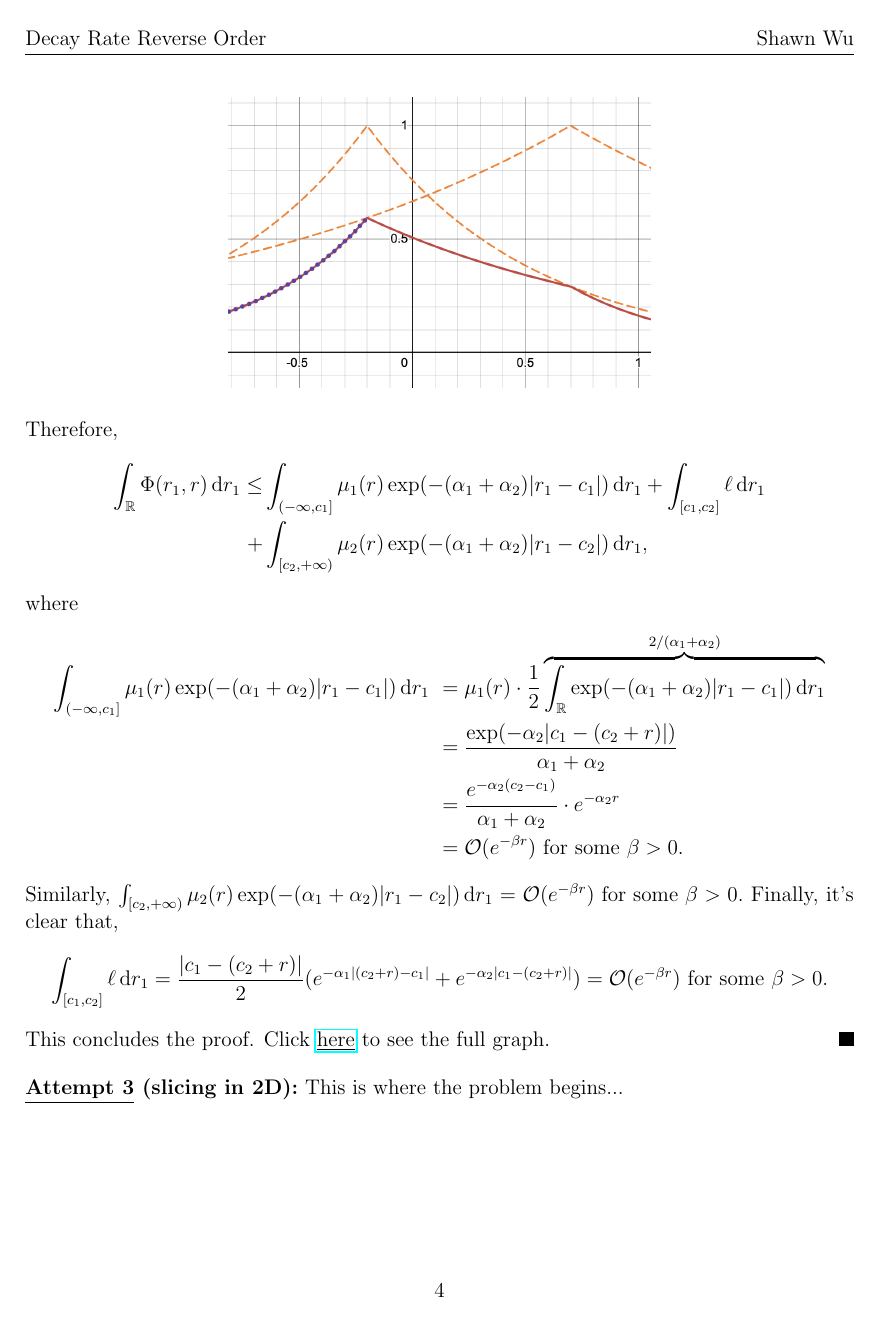
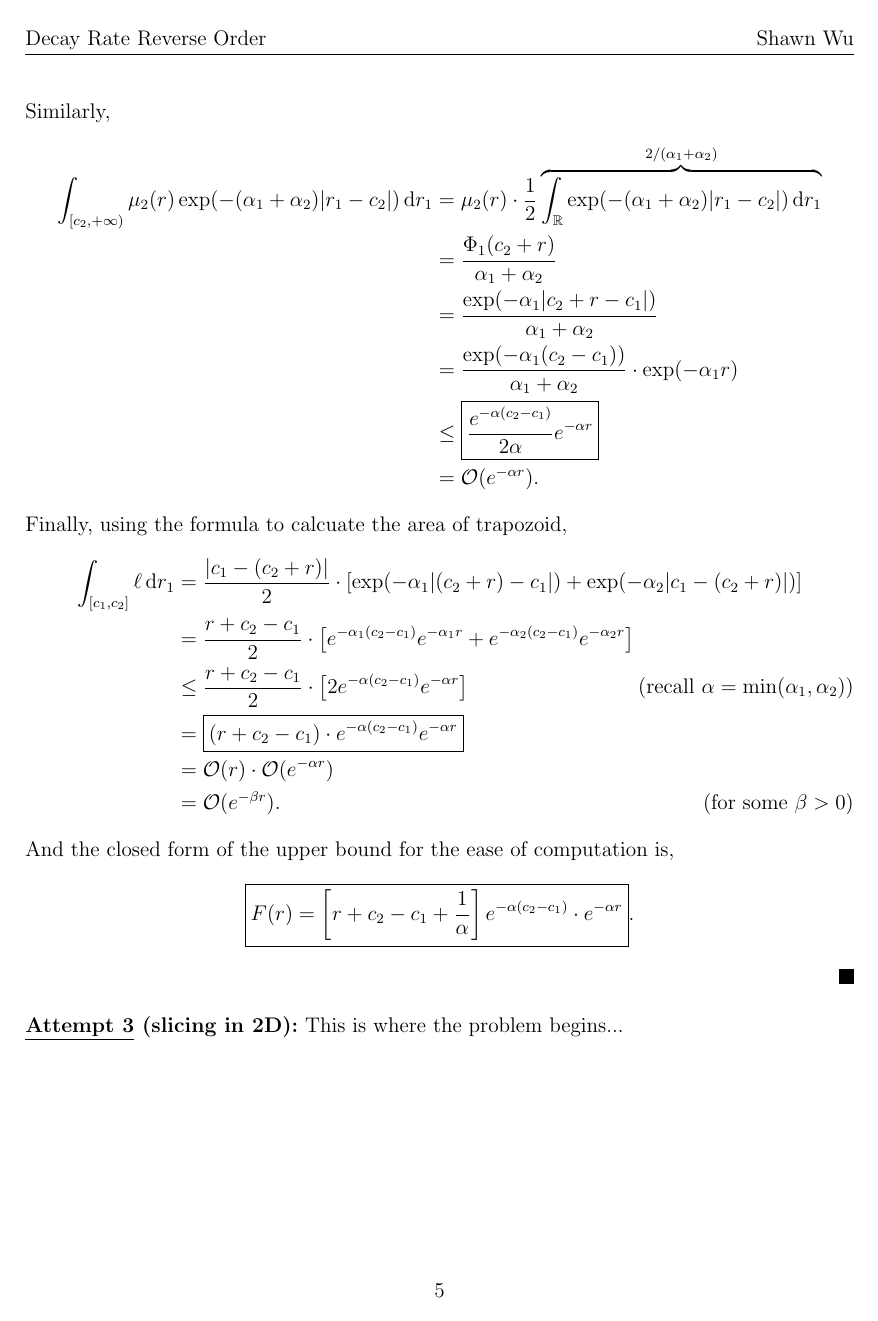
Before and after one commit to Shawn-Xihao-Wu/Research-2025-Fourcent, a LaTeX document (4_decay_rate_reverse/4_decay_rate_reverse.tex): page 4 of 4 before the commit and page 5 of 5 after it. Compiled offline with pdfLaTeX.

Commit message:
final form for 1d case

```diff
--- a/4_decay_rate_reverse/4_decay_rate_reverse.tex
+++ b/4_decay_rate_reverse/4_decay_rate_reverse.tex
@@ -123,6 +123,5 @@ Therefore,
 \begin{align*}
     \int_{\R} \Phi(r_1,r) \dr_1 \leq& \int_{(-\infty,c_1]} \mu_1(r) \exp(-(\alpha_1 + \alpha_2)|r_1 - c_1|) \dr_1
     + \int_{[c_1,c_2]} \ell \dr_1 \\
-    +&\int_{[c_2,+\infty)} \mu_2(r) \exp(-(\alpha_1 + \alpha_2)|r_1 - c_2|) \dr_1,
+    +&\int_{[c_2,+\infty)} \mu_2(r) \exp(-(\alpha_1 + \alpha_2)|r_1 - c_2|) \dr_1.
 \end{align*}
-where
@@ -132,3 +135 @@ where
     &= \frac{\exp(-\alpha_2|c_1 - (c_2 + r)|)}{\alpha_1 + \alpha_2}\\
-    &= \frac{e^{-\alpha_2(c_2-c_1)}}{\alpha_1 + \alpha_2} \cdot e^{-\alpha_2 r}\\
-    & = \mathcal{O}(e^{-\beta r}) \text{ for some } \beta > 0.
@@ -135,11 +139,30 @@ where
 \end{align*}
-Similarly, \(\int_{[c_2,+\infty)} \mu_2(r) \exp(-(\alpha_1 + \alpha_2)|r_1 - c_2|) \dr_1 = \mathcal{O}(e^{-\beta r}) \text{ for some } \beta > 0.\)
-Finally, it's clear that,
+Similarly,
 \begin{align*}
-    \int_{[c_1,c_2]} \ell \dr_1 = \frac{|c_1 - (c_2 + r)|}{2} (e^{-\alpha_1|(c_2 + r) - c_1|} + e^{-\alpha_2|c_1 - (c_2 + r)|}) = \mathcal{O}(e^{-\beta r}) \text{ for some } \beta > 0.
+    \int_{[c_2,+\infty)} \mu_2(r) \exp(-(\alpha_1 + \alpha_2)|r_1 - c_2|) \dr_1
+    & = \mu_2(r)  \cdot \frac{1}{2} \overbrace{\int_{\R} \exp(-(\alpha_1 + \alpha_2)|r_1 - c_2|) \dr_1}^{2/(\alpha_1 + \alpha_2)}\\
+    & = \frac{\Phi_1(c_2 + r)}{\alpha_1 + \alpha_2}\\
+    & = \frac{\exp(-\alpha_1|c_2 + r - c_1|)}{\alpha_1 + \alpha_2}\\
+    & = \frac{\exp(-\alpha_1(c_2 - c_1))}{\alpha_1 + \alpha_2} \cdot \exp(-\alpha_1 r)\\
+    & \leq \boxed{\frac{e^{-\alpha(c_2 - c_1)}}{2 \alpha} e^{-\alpha r}} \\
+    & = \mathcal{O}(e^{-\alpha r}).
 \end{align*}
-This concludes the proof. Click \href{https://www.desmos.com/calculator/zuqivaujt4}{\underline{here}} to see the full graph.
+Finally, using the formula to calcuate the area of trapozoid,
+\begin{align*}
+    \int_{[c_1,c_2]} \ell \dr_1
+    &= \frac{|c_1 - (c_2 + r)|}{2} \cdot \brac{\exp(-\alpha_1|(c_2 + r) - c_1|) + \exp(-\alpha_2|c_1 - (c_2 + r)|)}\\
+    &=\frac{r + c_2 - c_1}{2} \cdot \brac{e^{-\alpha_1(c_2 - c_1)}e^{-\alpha_1 r} + e^{-\alpha_2(c_2 - c_1)}e^{-\alpha_2 r}}\\
+    &\leq \frac{r + c_2 - c_1}{2} \cdot \brac{2 e^{-\alpha(c_2 - c_1)}e^{-\alpha r}} \tag{recall \(\alpha = \min(\alpha_1, \alpha_2)\)}\\
+    &=\boxed{(r + c_2 - c_1) \cdot e^{-\alpha(c_2 - c_1)}e^{-\alpha r}} \\
+    & = \mathcal{O}(r) \cdot \mathcal{O}(e^{-\alpha r})\\
+    & = \mathcal{O}(e^{-\beta r}) \tag{for some \(\beta > 0\)}.
+\end{align*}
+And the closed form of the upper bound for the ease of computation is,
+\begin{align*}
+    \boxed{F(r) = \brac{r + c_2 - c_1 + \frac{1}{\alpha}}e^{-\alpha(c_2 - c_1)} \cdot e^{-\alpha r}}.
+\end{align*}
 \end{proof}
+
 
 \textbf{\underline{Attempt 3} (slicing in 2D):} This is where the problem begins...
 \end{document}
```
Also changed, not shown: 4_decay_rate_reverse/4_decay_rate_reverse.pdf, 4_decay_rate_reverse/4_decay_rate_reverse.tex (11 more changed lines).
